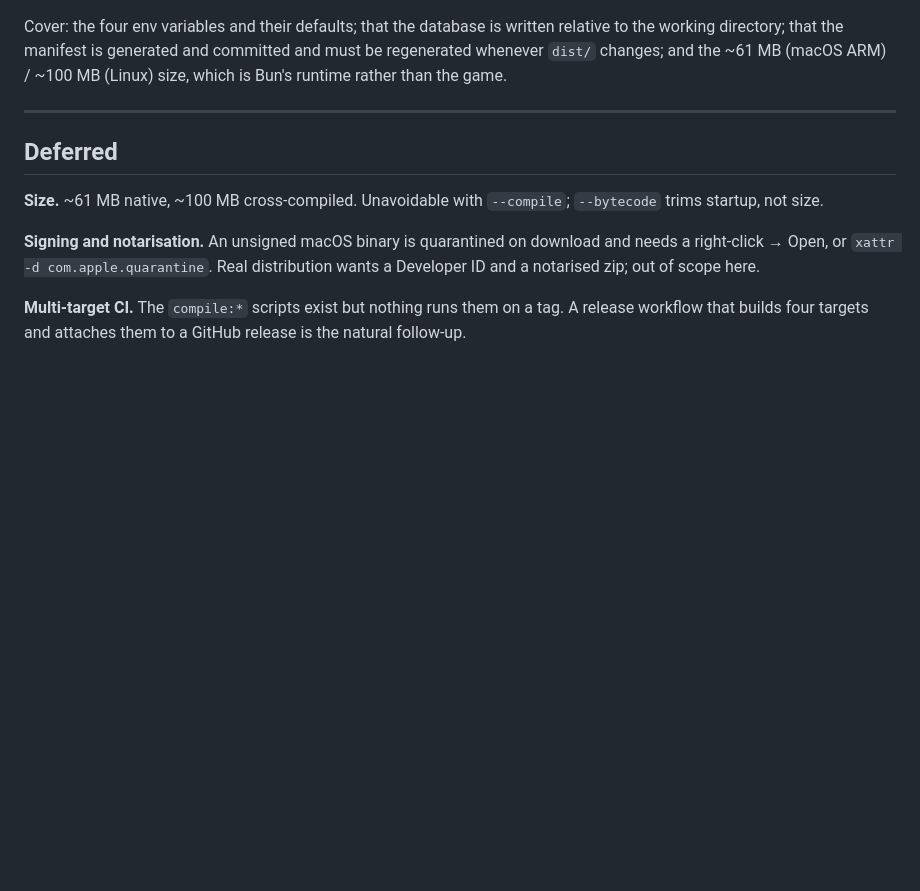
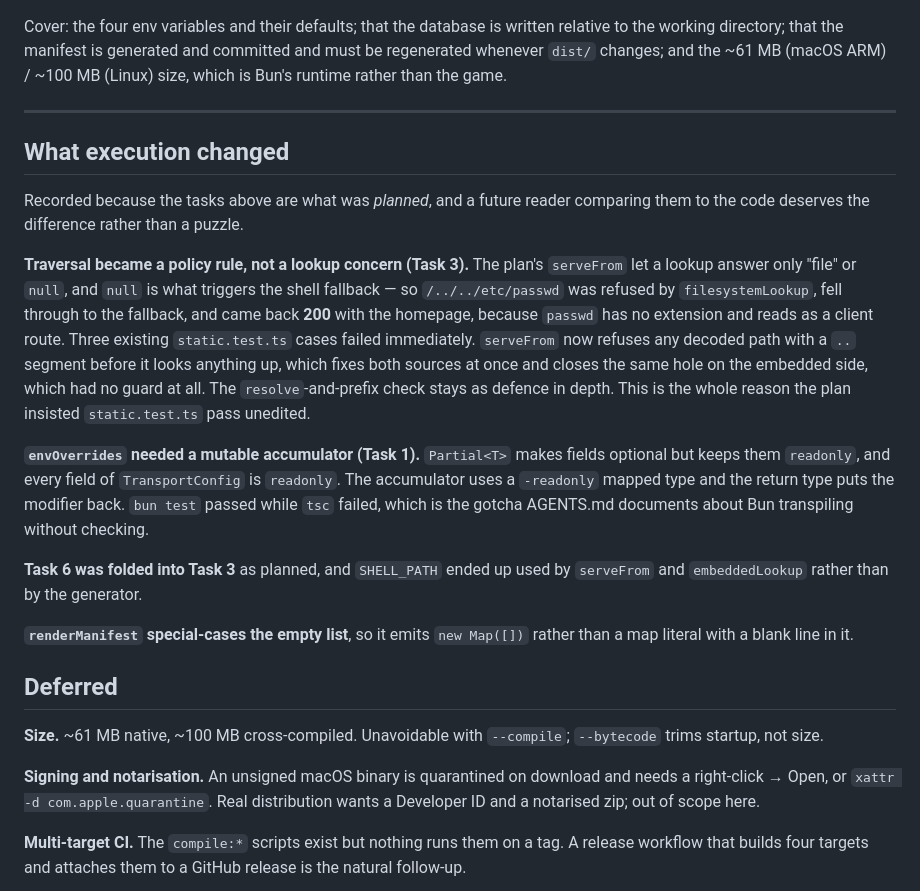
Before and after one commit to TuesdayCrowd/the-mules-court, a Markdown page: docs/plans/2026-07-27-standalone-binary-plan.md, the part around the change. Drawn GitHub-style; blank space fills up the shorter version.

Commit message:
docs: record what execution changed in the binary plan
The tasks as written are what was planned. The traversal regression, the
readonly-Partial fix and two smaller deviations belong beside them, so a reader
comparing plan to code gets the difference rather than a puzzle.

Co-Authored-By: Claude Opus 5 (1M context) <noreply@anthropic.com>

```diff
--- a/docs/plans/2026-07-27-standalone-binary-plan.md
+++ b/docs/plans/2026-07-27-standalone-binary-plan.md
@@ -1032,6 +1032,34 @@ and must be regenerated whenever `dist/` changes; and the ~61 MB (macOS ARM) /
 
 ---
 
+## What execution changed
+
+Recorded because the tasks above are what was *planned*, and a future reader
+comparing them to the code deserves the difference rather than a puzzle.
+
+**Traversal became a policy rule, not a lookup concern (Task 3).** The plan's
+`serveFrom` let a lookup answer only "file" or `null`, and `null` is what
+triggers the shell fallback — so `/../../etc/passwd` was refused by
+`filesystemLookup`, fell through to the fallback, and came back **200** with the
+homepage, because `passwd` has no extension and reads as a client route. Three
+existing `static.test.ts` cases failed immediately. `serveFrom` now refuses any
+decoded path with a `..` segment before it looks anything up, which fixes both
+sources at once and closes the same hole on the embedded side, which had no
+guard at all. The `resolve`-and-prefix check stays as defence in depth. This is
+the whole reason the plan insisted `static.test.ts` pass unedited.
+
+**`envOverrides` needed a mutable accumulator (Task 1).** `Partial<T>` makes
+fields optional but keeps them `readonly`, and every field of `TransportConfig`
+is `readonly`. The accumulator uses a `-readonly` mapped type and the return
+type puts the modifier back. `bun test` passed while `tsc` failed, which is the
+gotcha AGENTS.md documents about Bun transpiling without checking.
+
+**Task 6 was folded into Task 3** as planned, and `SHELL_PATH` ended up used by
+`serveFrom` and `embeddedLookup` rather than by the generator.
+
+**`renderManifest` special-cases the empty list**, so it emits `new Map([])`
+rather than a map literal with a blank line in it.
+
 ## Deferred
 
 **Size.** ~61 MB native, ~100 MB cross-compiled. Unavoidable with `--compile`;
```
